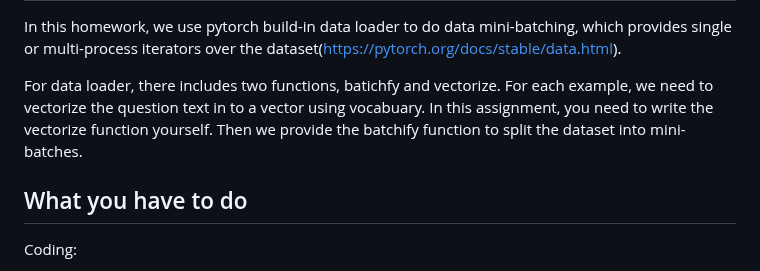
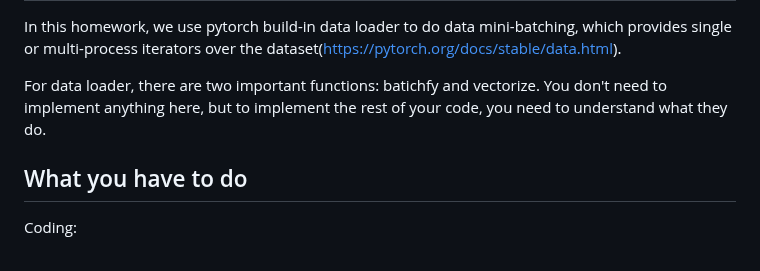
Before and after one commit to Pinafore/cl1-hw, a Markdown page: dan/README.md, the part around one of its changes. Drawn GitHub-style.

Commit message:
DAN revisions

```diff
--- a/dan/README.md
+++ b/dan/README.md
@@ -150,11 +150,9 @@ In this homework, we use pytorch build-in data loader to do data
 mini-batching, which provides single or multi-process iterators over the
 dataset(https://pytorch.org/docs/stable/data.html).
 
-For data loader, there includes two functions, batichfy and vectorize. For
-each example, we need to vectorize the question text in to a vector using
-vocabuary. In this assignment, you need to write the vectorize function
-yourself. Then we provide the batchify function to split the dataset into
-mini-batches.
+For data loader, there are two important functions: batichfy and
+vectorize. You don't need to implement anything here, but to implement the
+rest of your code, you need to understand what they do.
 
 
 What you have to do
```
Also changed, not shown: other parts of dan/README.md (+1 -1 lines).
